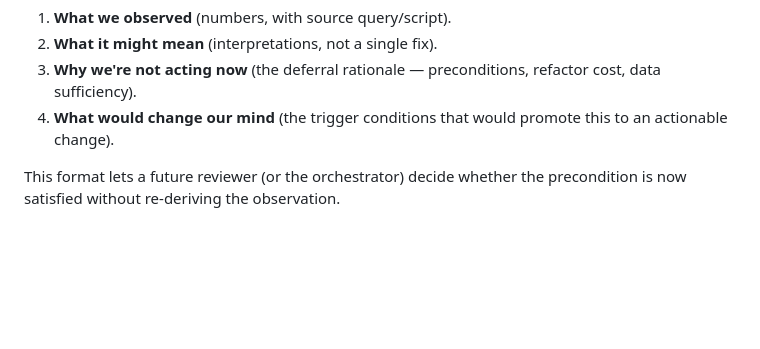
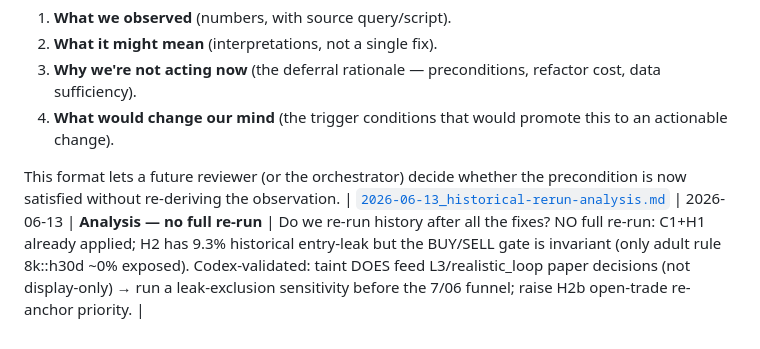
Before and after one commit to nishantgupta83/stock_app, a Markdown page: docs/findings/README.md, the part around the change. GitHub-like rendering; blank space fills up the shorter version.

```diff
--- a/docs/findings/README.md
+++ b/docs/findings/README.md
@@ -32,3 +32,4 @@ Each finding doc should answer:
 
 This format lets a future reviewer (or the orchestrator) decide whether
 the precondition is now satisfied without re-deriving the observation.
+| [`2026-06-13_historical-rerun-analysis.md`](2026-06-13_historical-rerun-analysis.md) | 2026-06-13 | **Analysis — no full re-run** | Do we re-run history after all the fixes? NO full re-run: C1+H1 already applied; H2 has 9.3% historical entry-leak but the BUY/SELL gate is invariant (only adult rule 8k::h30d ~0% exposed). Codex-validated: taint DOES feed L3/realistic_loop paper decisions (not display-only) → run a leak-exclusion sensitivity before the 7/06 funnel; raise H2b open-trade re-anchor priority. |
```
Also changed, not shown: docs/findings/2026-06-13_historical-rerun-analysis.md (added, +114 -0 lines).
